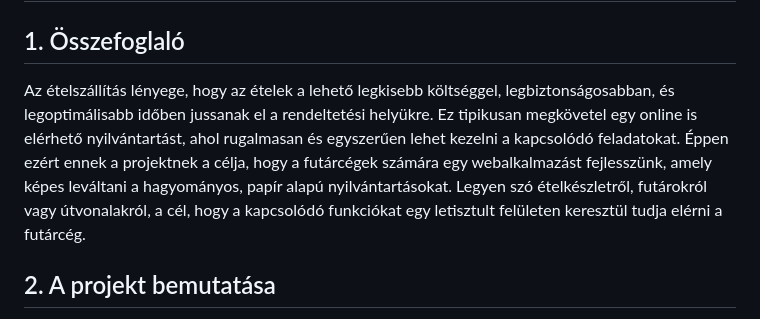
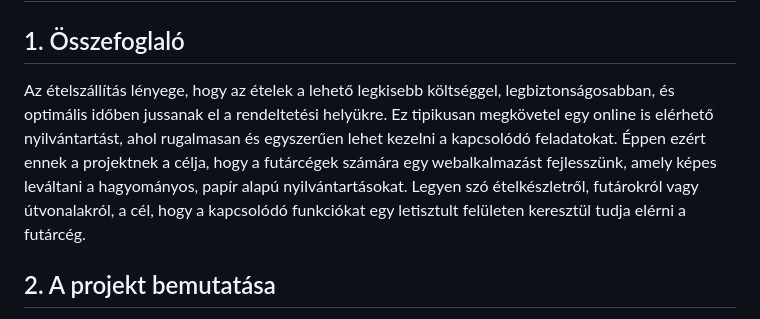
Before and after one commit to peszabolcs/ByteBites-projekt, a Markdown page: README.md, the part around the change. GitHub-like rendering.

```diff
--- a/README.md
+++ b/README.md
@@ -2,7 +2,7 @@
 
 ## 1. Összefoglaló
 
-Az ételszállítás lényege, hogy az ételek a lehető legkisebb költséggel, legbiztonságosabban, és legoptimálisabb időben jussanak el a rendeltetési helyükre. Ez tipikusan megkövetel egy online is elérhető nyilvántartást, ahol rugalmasan és egyszerűen lehet kezelni a kapcsolódó feladatokat. Éppen ezért ennek a projektnek a célja, hogy a futárcégek számára egy webalkalmazást fejlesszünk, amely képes leváltani a hagyományos, papír alapú nyilvántartásokat. Legyen szó ételkészletről, futárokról vagy útvonalakról, a cél, hogy a kapcsolódó funkciókat egy letisztult felületen keresztül tudja elérni a futárcég.
+Az ételszállítás lényege, hogy az ételek a lehető legkisebb költséggel, legbiztonságosabban, és optimális időben jussanak el a rendeltetési helyükre. Ez tipikusan megkövetel egy online is elérhető nyilvántartást, ahol rugalmasan és egyszerűen lehet kezelni a kapcsolódó feladatokat. Éppen ezért ennek a projektnek a célja, hogy a futárcégek számára egy webalkalmazást fejlesszünk, amely képes leváltani a hagyományos, papír alapú nyilvántartásokat. Legyen szó ételkészletről, futárokról vagy útvonalakról, a cél, hogy a kapcsolódó funkciókat egy letisztult felületen keresztül tudja elérni a futárcég.
 
 ## 2. A projekt bemutatása
 
```
